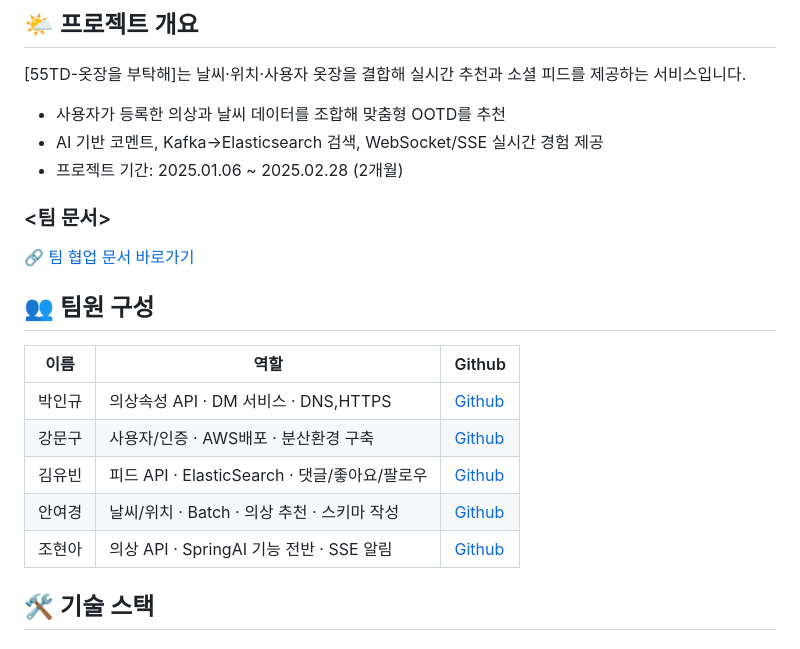
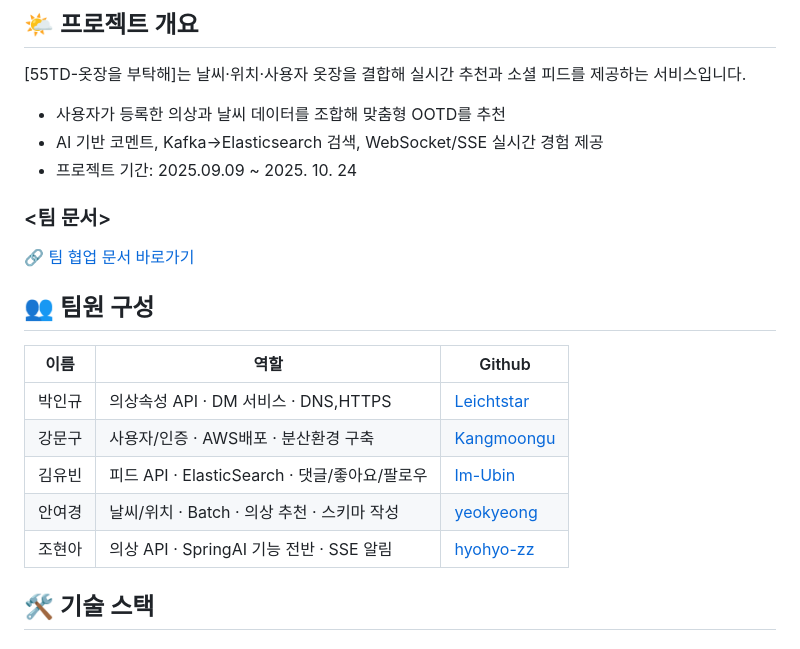
Before and after one commit to SB03-OOTD-Team5/OOTD-Team5, a Markdown page: README.md, the part around the change. Drawn GitHub-style.

Commit message:
chore: readme 기간 수정

```diff
--- a/README.md
+++ b/README.md
@@ -5,7 +5,7 @@
 [55TD-옷장을 부탁해]는 날씨·위치·사용자 옷장을 결합해 실시간 추천과 소셜 피드를 제공하는 서비스입니다.
 - 사용자가 등록한 의상과 날씨 데이터를 조합해 맞춤형 OOTD를 추천
 - AI 기반 코멘트, Kafka→Elasticsearch 검색, WebSocket/SSE 실시간 경험 제공
-- 프로젝트 기간: 2025.01.06 ~ 2025.02.28 (2개월)
+- 프로젝트 기간: 2025.09.09 ~ 2025. 10. 24
 
 ### \<팀 문서\>
 🔗 [팀 협업 문서 바로가기](https://www.notion.so/ohgiraffers/55TD-207649136c1180288dabfeb1877485d6?source=copy_link)
@@ -14,11 +14,11 @@
 
 | 이름  | 역할                                  | Github                                    |
 |-----|-------------------------------------|-------------------------------------------|
-| 박인규 | 의상속성 API · DM 서비스 · DNS,HTTPS       | [Github](https://github.com/Leichtstar) |
-| 강문구 | 사용자/인증 · AWS배포 · 분산환경 구축            | [Github](https://github.com/Kangmoongu) |
-| 김유빈 | 피드 API · ElasticSearch · 댓글/좋아요/팔로우 | [Github](https://github.com/Im-Ubin) |
-| 안여경 | 날씨/위치 · Batch · 의상 추천 · 스키마 작성      | [Github](https://github.com/yeokyeong)      |
-| 조현아 | 의상 API · SpringAI 기능 전반 · SSE 알림    | [Github](https://github.com/hyohyo-zz)   |
+| 박인규 | 의상속성 API · DM 서비스 · DNS,HTTPS       | [Leichtstar](https://github.com/Leichtstar) |
+| 강문구 | 사용자/인증 · AWS배포 · 분산환경 구축            | [Kangmoongu](https://github.com/Kangmoongu) |
+| 김유빈 | 피드 API · ElasticSearch · 댓글/좋아요/팔로우 | [Im-Ubin](https://github.com/Im-Ubin) |
+| 안여경 | 날씨/위치 · Batch · 의상 추천 · 스키마 작성      | [yeokyeong](https://github.com/yeokyeong)      |
+| 조현아 | 의상 API · SpringAI 기능 전반 · SSE 알림    | [hyohyo-zz](https://github.com/hyohyo-zz)   |
 
 ## 🛠️ 기술 스택
 
```
